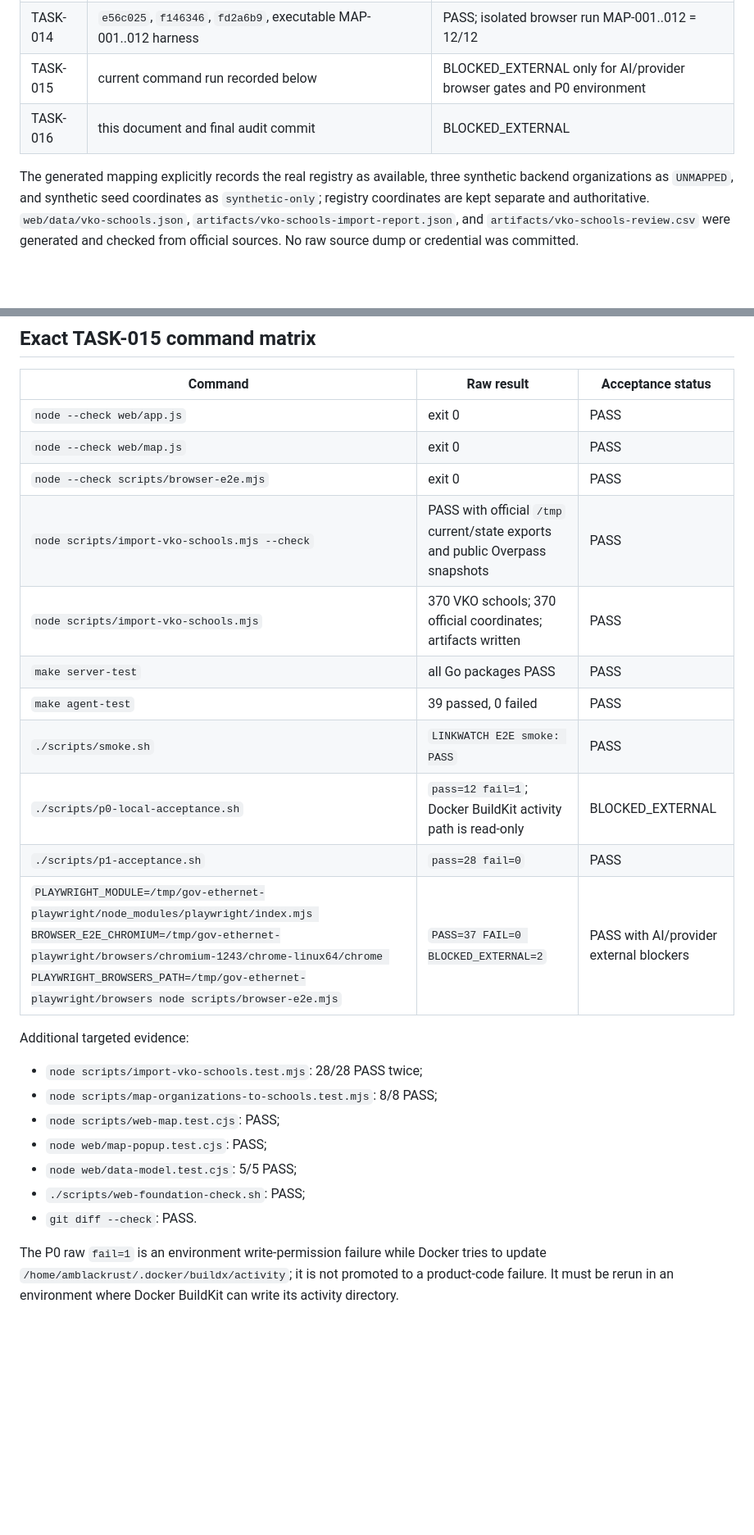
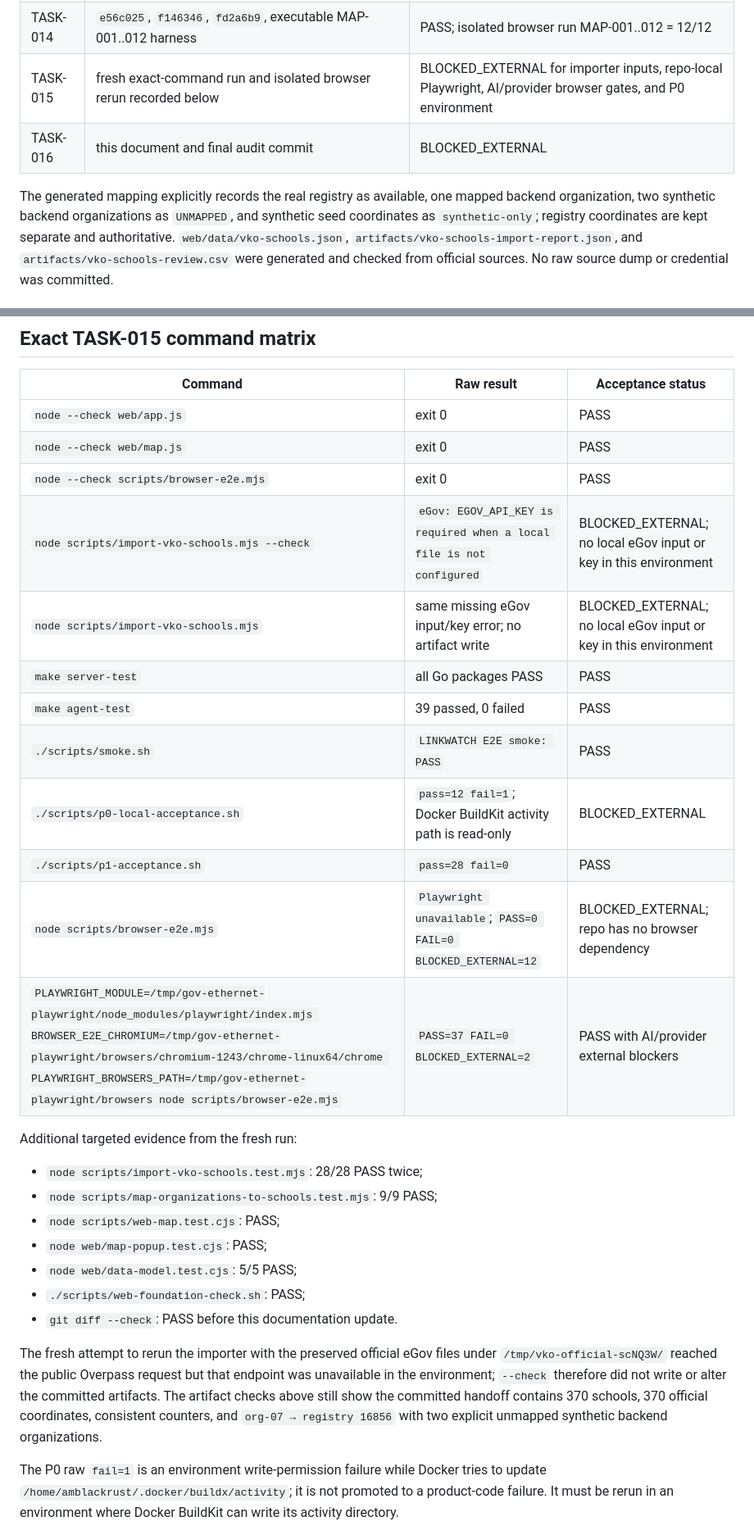
Before and after one commit to hhhhhffd/gov-ethernet-controller, a Markdown page: docs/TASK-016_FINAL_MAP_ACCEPTANCE.md, 2 parts joined by grey strips. Shown at 82% size. Drawn GitHub-style; blank space fills up the shorter version.

Commit message:
docs(acceptance): record final regression results

```diff
--- a/docs/TASK-016_FINAL_MAP_ACCEPTANCE.md
+++ b/docs/TASK-016_FINAL_MAP_ACCEPTANCE.md
@@ -41,12 +44,13 @@ remaining AI/provider/P0 environment blockers.
 | TASK-012 | `b475a93`, importer suite, 28/28 twice | PASS |
 | TASK-013 | `dcedeaf`, `356c40f`, `docs/TASK-013_VKO_IMPORT.md` | PASS |
 | TASK-014 | `e56c025`, `f146346`, `fd2a6b9`, executable MAP-001..012 harness | PASS; isolated browser run MAP-001..012 = 12/12 |
-| TASK-015 | current command run recorded below | BLOCKED_EXTERNAL only for AI/provider browser gates and P0 environment |
+| TASK-015 | fresh exact-command run and isolated browser rerun recorded below | BLOCKED_EXTERNAL for importer inputs, repo-local Playwright, AI/provider browser gates, and P0 environment |
 | TASK-016 | this document and final audit commit | BLOCKED_EXTERNAL |
 
-The generated mapping explicitly records the real registry as available, three
-synthetic backend organizations as `UNMAPPED`, and synthetic seed coordinates
-as `synthetic-only`; registry coordinates are kept separate and authoritative.
+The generated mapping explicitly records the real registry as available, one
+mapped backend organization, two synthetic backend organizations as `UNMAPPED`,
+and synthetic seed coordinates as `synthetic-only`; registry coordinates are
+kept separate and authoritative.
 `web/data/vko-schools.json`, `artifacts/vko-schools-import-report.json`, and
 `artifacts/vko-schools-review.csv` were generated and checked from official
 sources. No raw source dump or credential was committed.
@@ -142,24 +146,33 @@ Full browser surface matrix:
 | `node --check web/app.js` | exit 0 | PASS |
 | `node --check web/map.js` | exit 0 | PASS |
 | `node --check scripts/browser-e2e.mjs` | exit 0 | PASS |
-| `node scripts/import-vko-schools.mjs --check` | PASS with official `/tmp` current/state exports and public Overpass snapshots | PASS |
-| `node scripts/import-vko-schools.mjs` | 370 VKO schools; 370 official coordinates; artifacts written | PASS |
+| `node scripts/import-vko-schools.mjs --check` | `eGov: EGOV_API_KEY is required when a local file is not configured` | BLOCKED_EXTERNAL; no local eGov input or key in this environment |
+| `node scripts/import-vko-schools.mjs` | same missing eGov input/key error; no artifact write | BLOCKED_EXTERNAL; no local eGov input or key in this environment |
 | `make server-test` | all Go packages PASS | PASS |
 | `make agent-test` | 39 passed, 0 failed | PASS |
 | `./scripts/smoke.sh` | `LINKWATCH E2E smoke: PASS` | PASS |
 | `./scripts/p0-local-acceptance.sh` | `pass=12 fail=1`; Docker BuildKit activity path is read-only | BLOCKED_EXTERNAL |
 | `./scripts/p1-acceptance.sh` | `pass=28 fail=0` | PASS |
+| `node scripts/browser-e2e.mjs` | `Playwright unavailable`; `PASS=0 FAIL=0 BLOCKED_EXTERNAL=12` | BLOCKED_EXTERNAL; repo has no browser dependency |
 | `PLAYWRIGHT_MODULE=/tmp/gov-ethernet-playwright/node_modules/playwright/index.mjs BROWSER_E2E_CHROMIUM=/tmp/gov-ethernet-playwright/browsers/chromium-1243/chrome-linux64/chrome PLAYWRIGHT_BROWSERS_PATH=/tmp/gov-ethernet-playwright/browsers node scripts/browser-e2e.mjs` | `PASS=37 FAIL=0 BLOCKED_EXTERNAL=2` | PASS with AI/provider external blockers |
 
-Additional targeted evidence:
+Additional targeted evidence from the fresh run:
 
 - `node scripts/import-vko-schools.test.mjs`: 28/28 PASS twice;
-- `node scripts/map-organizations-to-schools.test.mjs`: 8/8 PASS;
+- `node scripts/map-organizations-to-schools.test.mjs`: 9/9 PASS;
 - `node scripts/web-map.test.cjs`: PASS;
 - `node web/map-popup.test.cjs`: PASS;
 - `node web/data-model.test.cjs`: 5/5 PASS;
 - `./scripts/web-foundation-check.sh`: PASS;
-- `git diff --check`: PASS.
+- `git diff --check`: PASS before this documentation update.
+
+The fresh attempt to rerun the importer with the preserved official eGov files
+under `/tmp/vko-official-scNQ3W/` reached the public Overpass request but that
+endpoint was unavailable in the environment; `--check` therefore did not write
+or alter the committed artifacts. The artifact checks above still show the
+committed handoff contains 370 schools, 370 official coordinates, consistent
+counters, and `org-07 → registry 16856` with two explicit unmapped synthetic
+backend organizations.
 
 The P0 raw `fail=1` is an environment write-permission failure while Docker
 tries to update `/home/amblackrust/.docker/buildx/activity`; it is not promoted
```
Also changed, not shown: other parts of docs/TASK-016_FINAL_MAP_ACCEPTANCE.md (+7 -4 lines).
